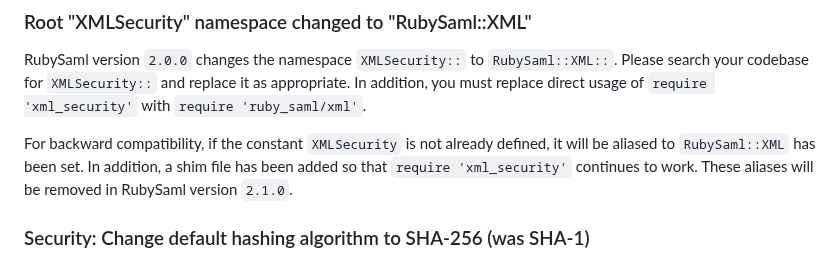
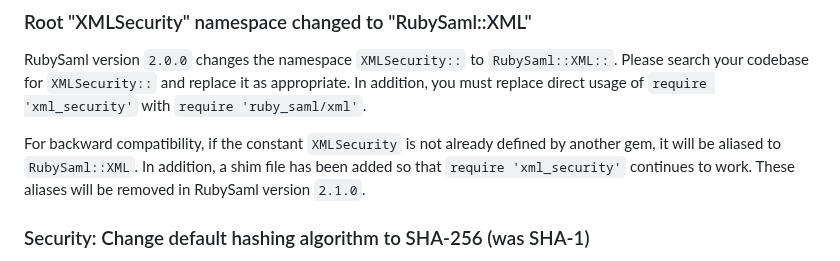
Before and after one commit to SAML-Toolkits/ruby-saml, a Markdown page: UPGRADING.md, the part around the change. Rendered like a GitHub page.

```diff
--- a/UPGRADING.md
+++ b/UPGRADING.md
@@ -36,8 +36,8 @@ RubySaml version `2.0.0` changes the namespace `XMLSecurity::` to `RubySaml::XML
 codebase for `XMLSecurity::` and replace it as appropriate. In addition, you must replace direct usage of
 `require 'xml_security'` with `require 'ruby_saml/xml'`.
 
-For backward compatibility, if the constant `XMLSecurity` is not already defined, it will be aliased
-to `RubySaml::XML` has been set. In addition, a shim file has been added so that `require 'xml_security'`
+For backward compatibility, if the constant `XMLSecurity` is not already defined by another gem, it will
+be aliased to `RubySaml::XML`. In addition, a shim file has been added so that `require 'xml_security'`
 continues to work. These aliases will be removed in RubySaml version `2.1.0`.
 
 ### Security: Change default hashing algorithm to SHA-256 (was SHA-1)
```
